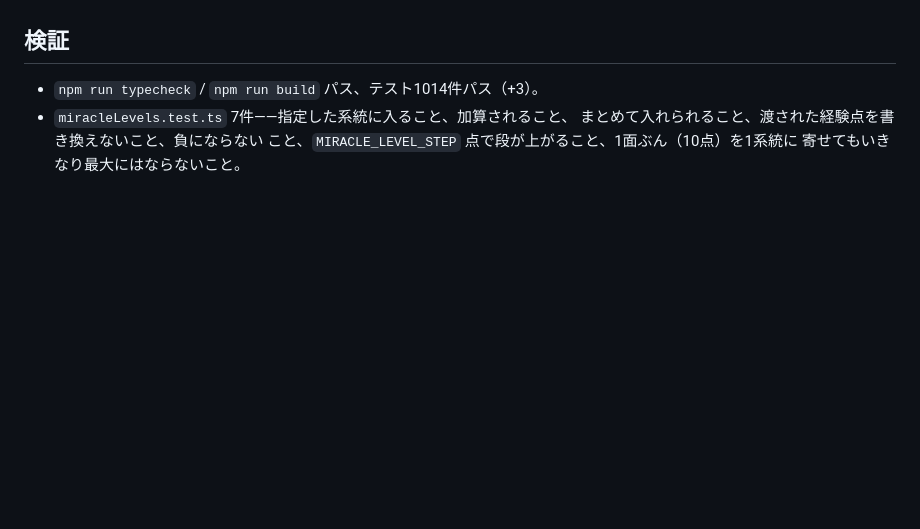
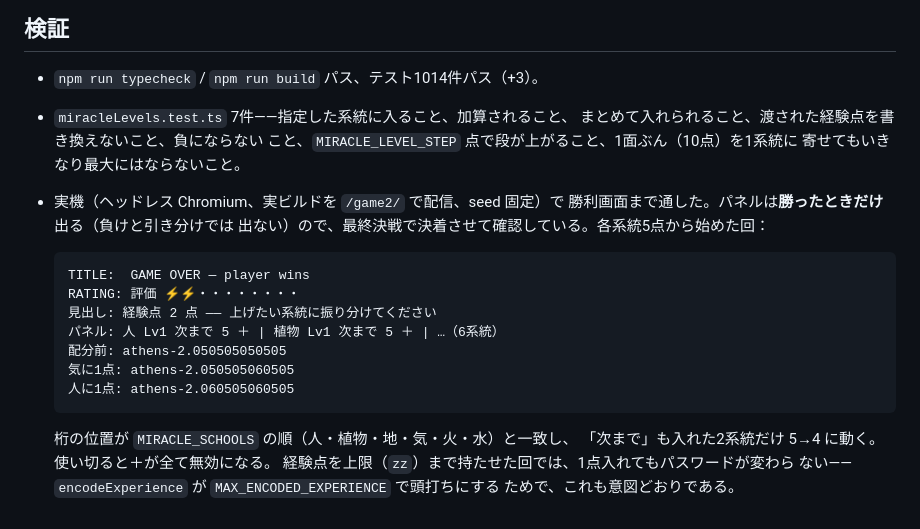
Before and after one commit to cyber-tribe/game2, a Markdown page: plan/0168-allocate-experience.md, the part around the change. Rendered like a GitHub page; blank space fills up the shorter version.

Commit message:
経験点の配分パネルを実機で確認した記録を足す
勝利画面でしか出ないパネルなので、最終決戦で決着させて確認した。
パスワードの桁が系統の順どおりに動くこと、「次まで」が入れた系統
だけ減ること、使い切ると＋が無効になることを記録する。

Co-Authored-By: Claude Opus 5 <noreply@anthropic.com>
Claude-Session: https://claude.ai/code/session_01VsGz8U5mA9EGFMcL6zcVNw

````diff
--- a/plan/0168-allocate-experience.md
+++ b/plan/0168-allocate-experience.md
@@ -58,3 +58,22 @@
   まとめて入れられること、渡された経験点を書き換えないこと、負にならない
   こと、`MIRACLE_LEVEL_STEP` 点で段が上がること、1面ぶん（10点）を1系統に
   寄せてもいきなり最大にはならないこと。
+- 実機（ヘッドレス Chromium、実ビルドを `/game2/` で配信、seed 固定）で
+  勝利画面まで通した。パネルは**勝ったときだけ**出る（負けと引き分けでは
+  出ない）ので、最終決戦で決着させて確認している。各系統5点から始めた回：
+
+  ```
+  TITLE:  GAME OVER — player wins
+  RATING: 評価 ⚡⚡・・・・・・・・
+  見出し: 経験点 2 点 —— 上げたい系統に振り分けてください
+  パネル: 人 Lv1 次まで 5 ＋ | 植物 Lv1 次まで 5 ＋ | …（6系統）
+  配分前: athens-2.050505050505
+  気に1点: athens-2.050505060505
+  人に1点: athens-2.060505060505
+  ```
+
+  桁の位置が `MIRACLE_SCHOOLS` の順（人・植物・地・気・火・水）と一致し、
+  「次まで」も入れた2系統だけ 5→4 に動く。使い切ると＋が全て無効になる。
+  経験点を上限（`zz`）まで持たせた回では、1点入れてもパスワードが変わら
+  ない——`encodeExperience` が `MAX_ENCODED_EXPERIENCE` で頭打ちにする
+  ためで、これも意図どおりである。
````
